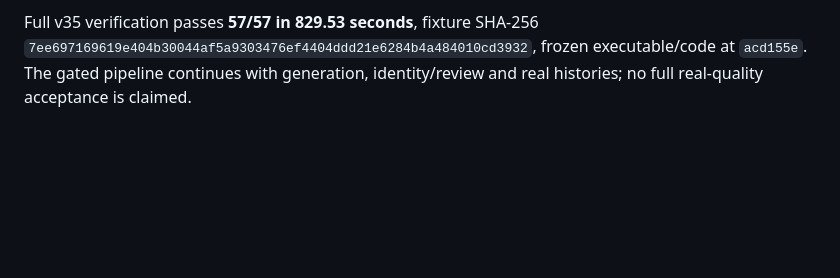
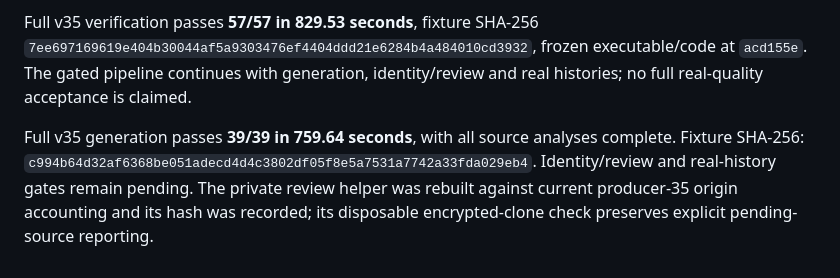
Before and after one commit to diocata/remnary, a Markdown page: docs/model-evaluation-history.md, the part around the change. GitHub-like rendering; blank space fills up the shorter version.

Commit message:
docs: record complete v35 generation acceptance

```diff
--- a/docs/model-evaluation-history.md
+++ b/docs/model-evaluation-history.md
@@ -264,3 +264,5 @@ V33 full generation passes **39/39 in 722.54 seconds**. The verifier stage stopp
 V34 completes all 54 verifier cases with consistent verdict/reason output, passing **53/54 in 683.54 seconds**. It accepts an offered implementation option for a concrete goal as a generic topic. The worker stops before generation/review/real extraction, and the follow-on corpus job exits without modifying the baseline. V35 makes the deliberation role mandatory for offered options; topical relevance alone cannot justify the broader kind. Additional transfer cases retain actual explanation topics and correctly classified considerations. Targeted classification passes **5/5 in 88.20 seconds**. All 207 offline tests, formatting, Clippy and debug builds pass. Full current gates remain open.
 
 Full v35 verification passes **57/57 in 829.53 seconds**, fixture SHA-256 `7ee697169619e404b30044af5a9303476ef4404ddd21e6284b4a484010cd3932`, frozen executable/code at `acd155e`. The gated pipeline continues with generation, identity/review and real histories; no full real-quality acceptance is claimed.
+
+Full v35 generation passes **39/39 in 759.64 seconds**, with all source analyses complete. Fixture SHA-256: `c994b64d32af6368be051adecd4d4c3802df05f8e5a7531a7742a33fda029eb4`. Identity/review and real-history gates remain pending. The private review helper was rebuilt against current producer-35 origin accounting and its hash was recorded; its disposable encrypted-clone check preserves explicit pending-source reporting.
```
Also changed, not shown: docs/local-model.md (+1 -1 lines), docs/readiness.md (+1 -1 lines).
